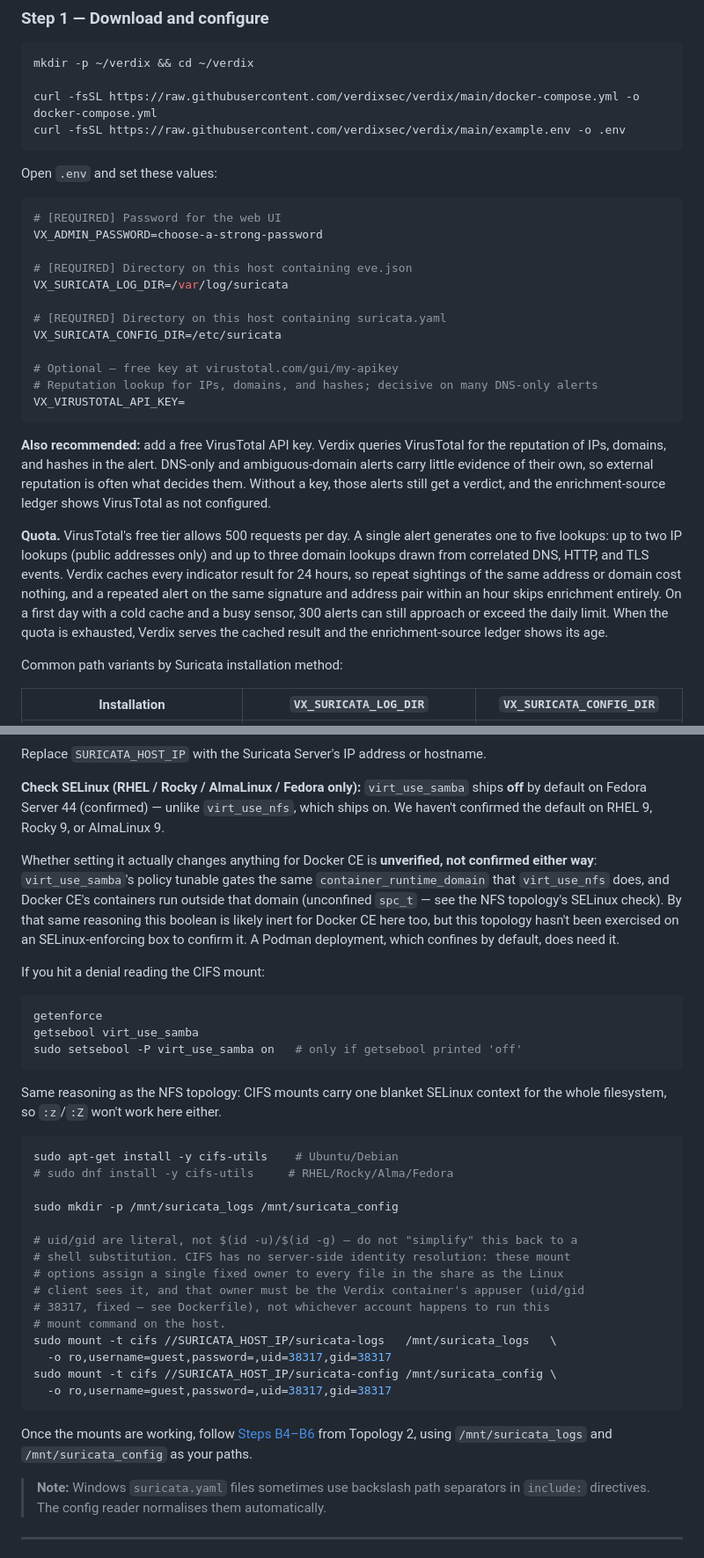
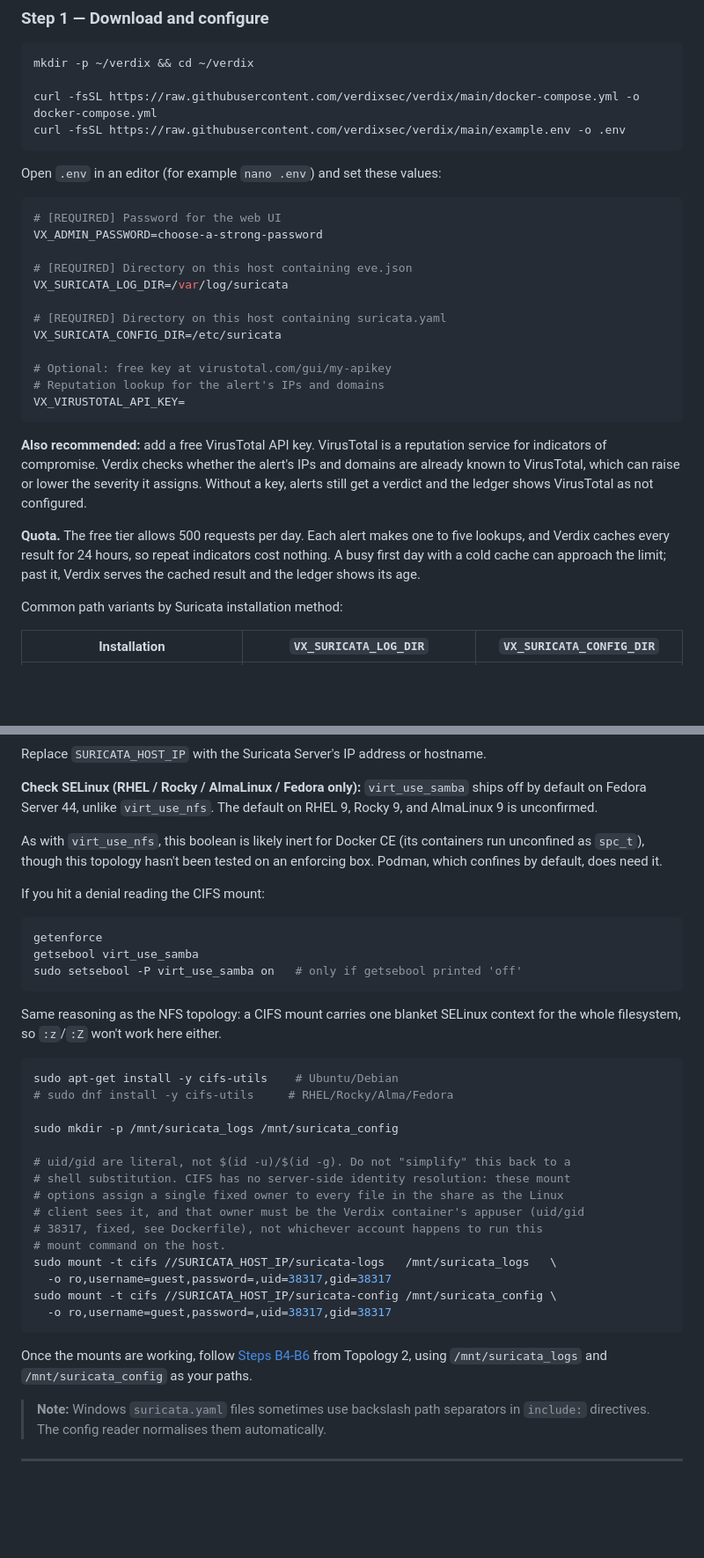
Before and after one commit to verdixsec/verdix, a Markdown page: docs/DEPLOYMENT.md, 2 parts joined by grey strips. Shown at 88% size. Drawn GitHub-style; blank space fills up the shorter version.

````diff
--- a/docs/DEPLOYMENT.md
+++ b/docs/DEPLOYMENT.md
@@ -108,9 +108,9 @@ curl -fsSL https://raw.githubusercontent.com/verdixsec/verdix/main/docker-compos
 curl -fsSL https://raw.githubusercontent.com/verdixsec/verdix/main/example.env -o .env
 ```
 
-Open `.env` and set these values:
+Open `.env` in an editor (for example `nano .env`) and set these values:
 
-```bash
+```ini
 # [REQUIRED] Password for the web UI
 VX_ADMIN_PASSWORD=choose-a-strong-password
 
@@ -120,14 +120,14 @@ VX_SURICATA_LOG_DIR=/var/log/suricata
 # [REQUIRED] Directory on this host containing suricata.yaml
 VX_SURICATA_CONFIG_DIR=/etc/suricata
 
-# Optional — free key at virustotal.com/gui/my-apikey
-# Reputation lookup for IPs, domains, and hashes; decisive on many DNS-only alerts
+# Optional: free key at virustotal.com/gui/my-apikey
+# Reputation lookup for the alert's IPs and domains
 VX_VIRUSTOTAL_API_KEY=
 ```
 
-**Also recommended:** add a free VirusTotal API key. Verdix queries VirusTotal for the reputation of IPs, domains, and hashes in the alert. DNS-only and ambiguous-domain alerts carry little evidence of their own, so external reputation is often what decides them. Without a key, those alerts still get a verdict, and the enrichment-source ledger shows VirusTotal as not configured.
+**Also recommended:** add a free VirusTotal API key. VirusTotal is a reputation service for indicators of compromise. Verdix checks whether the alert's IPs and domains are already known to VirusTotal, which can raise or lower the severity it assigns. Without a key, alerts still get a verdict and the ledger shows VirusTotal as not configured.
 
-**Quota.** VirusTotal's free tier allows 500 requests per day. A single alert generates one to five lookups: up to two IP lookups (public addresses only) and up to three domain lookups drawn from correlated DNS, HTTP, and TLS events. Verdix caches every indicator result for 24 hours, so repeat sightings of the same address or domain cost nothing, and a repeated alert on the same signature and address pair within an hour skips enrichment entirely. On a first day with a cold cache and a busy sensor, 300 alerts can still approach or exceed the daily limit. When the quota is exhausted, Verdix serves the cached result and the enrichment-source ledger shows its age.
+**Quota.** The free tier allows 500 requests per day. Each alert makes one to five lookups, and Verdix caches every result for 24 hours, so repeat indicators cost nothing. A busy first day with a cold cache can approach the limit; past it, Verdix serves the cached result and the ledger shows its age.
 
 Common path variants by Suricata installation method:
 
@@ -436,9 +452,9 @@ flowchart LR
 
 Replace `SURICATA_HOST_IP` with the Suricata Server's IP address or hostname.
 
-**Check SELinux (RHEL / Rocky / AlmaLinux / Fedora only):** `virt_use_samba` ships **off** by default on Fedora Server 44 (confirmed) — unlike `virt_use_nfs`, which ships on. We haven't confirmed the default on RHEL 9, Rocky 9, or AlmaLinux 9.
+**Check SELinux (RHEL / Rocky / AlmaLinux / Fedora only):** `virt_use_samba` ships off by default on Fedora Server 44, unlike `virt_use_nfs`. The default on RHEL 9, Rocky 9, and AlmaLinux 9 is unconfirmed.
 
-Whether setting it actually changes anything for Docker CE is **unverified, not confirmed either way**: `virt_use_samba`'s policy tunable gates the same `container_runtime_domain` that `virt_use_nfs` does, and Docker CE's containers run outside that domain (unconfined `spc_t` — see the NFS topology's SELinux check). By that same reasoning this boolean is likely inert for Docker CE here too, but this topology hasn't been exercised on an SELinux-enforcing box to confirm it. A Podman deployment, which confines by default, does need it.
+As with `virt_use_nfs`, this boolean is likely inert for Docker CE (its containers run unconfined as `spc_t`), though this topology hasn't been tested on an enforcing box. Podman, which confines by default, does need it.
 
 If you hit a denial reading the CIFS mount:
 
@@ -448,7 +464,7 @@ getsebool virt_use_samba
 sudo setsebool -P virt_use_samba on   # only if getsebool printed 'off'
 ```
 
-Same reasoning as the NFS topology: CIFS mounts carry one blanket SELinux context for the whole filesystem, so `:z`/`:Z` won't work here either.
+Same reasoning as the NFS topology: a CIFS mount carries one blanket SELinux context for the whole filesystem, so `:z`/`:Z` won't work here either.
 
 ```bash
 sudo apt-get install -y cifs-utils    # Ubuntu/Debian
@@ -456,11 +472,11 @@ sudo apt-get install -y cifs-utils    # Ubuntu/Debian
 
 sudo mkdir -p /mnt/suricata_logs /mnt/suricata_config
 
-# uid/gid are literal, not $(id -u)/$(id -g) — do not "simplify" this back to a
+# uid/gid are literal, not $(id -u)/$(id -g). Do not "simplify" this back to a
 # shell substitution. CIFS has no server-side identity resolution: these mount
 # options assign a single fixed owner to every file in the share as the Linux
 # client sees it, and that owner must be the Verdix container's appuser (uid/gid
-# 38317, fixed — see Dockerfile), not whichever account happens to run this
+# 38317, fixed, see Dockerfile), not whichever account happens to run this
 # mount command on the host.
 sudo mount -t cifs //SURICATA_HOST_IP/suricata-logs   /mnt/suricata_logs   \
   -o ro,username=guest,password=,uid=38317,gid=38317
@@ -468,7 +484,7 @@ sudo mount -t cifs //SURICATA_HOST_IP/suricata-config /mnt/suricata_config \
   -o ro,username=guest,password=,uid=38317,gid=38317
 ```
 
-Once the mounts are working, follow [Steps B4–B6](#b4--download-and-configure) from Topology 2, using `/mnt/suricata_logs` and `/mnt/suricata_config` as your paths.
+Once the mounts are working, follow [Steps B4-B6](#b4--download-and-configure) from Topology 2, using `/mnt/suricata_logs` and `/mnt/suricata_config` as your paths.
 
 > **Note:** Windows `suricata.yaml` files sometimes use backslash path separators in `include:` directives. The config reader normalises them automatically.
 
````
Also changed, not shown: other parts of docs/DEPLOYMENT.md (+74 -58 lines).
